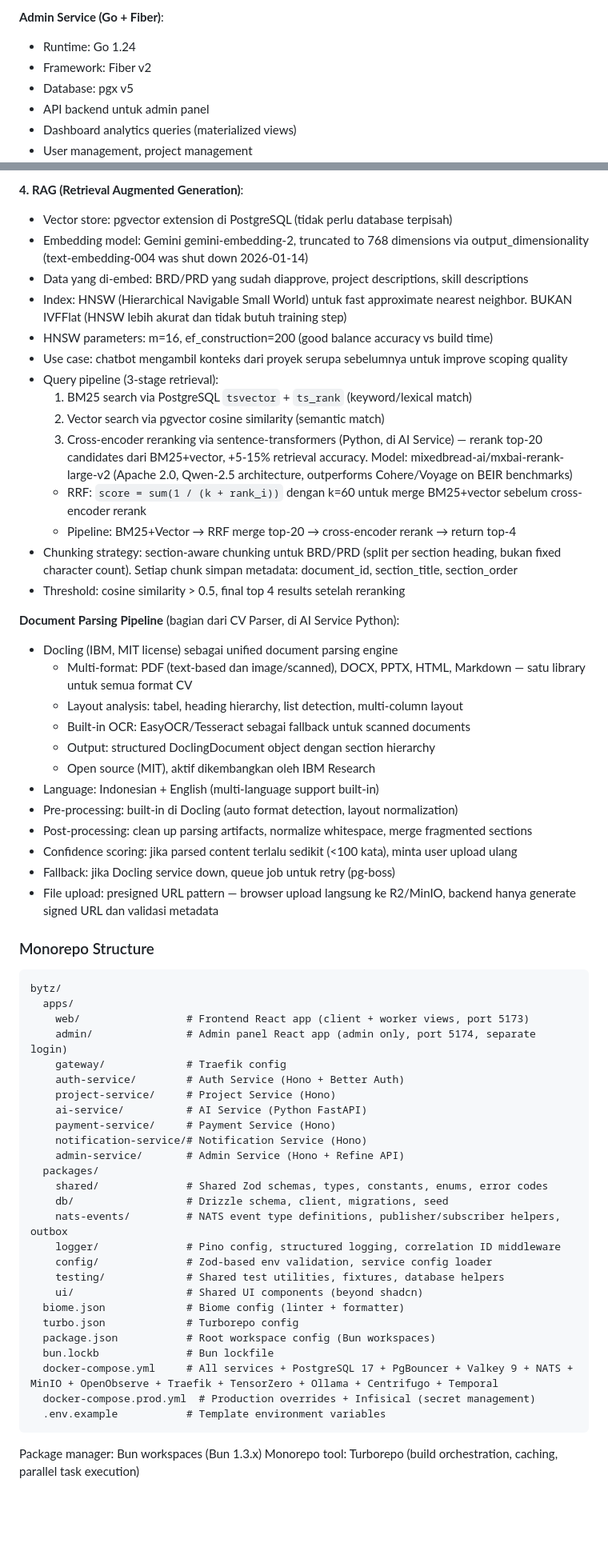
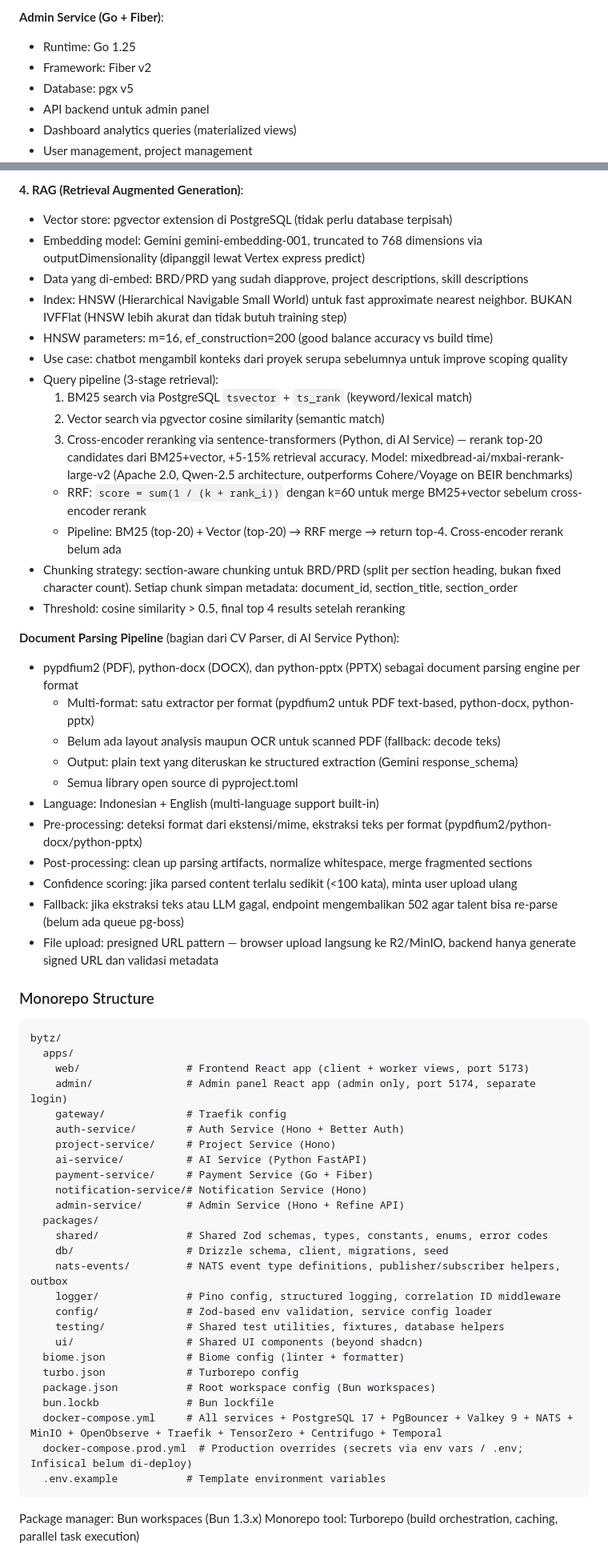
Before and after one commit to nathangalung/Project-BYTZ, a Markdown page: CLAUDE.md, 2 parts joined by grey strips. Shown at 80% size. Rendered like a GitHub page; blank space fills up the shorter version.

````diff
--- a/CLAUDE.md
+++ b/CLAUDE.md
@@ -968,7 +967,7 @@ Service-service utama:
 
 **Admin Service (Go + Fiber)**:
 
-- Runtime: Go 1.24
+- Runtime: Go 1.25
 - Framework: Fiber v2
 - Database: pgx v5
 - API backend untuk admin panel
@@ -1033,7 +1028,7 @@ Shared across services:
 **4. RAG (Retrieval Augmented Generation)**:
 
 - Vector store: pgvector extension di PostgreSQL (tidak perlu database terpisah)
-- Embedding model: Gemini gemini-embedding-2, truncated to 768 dimensions via output_dimensionality (text-embedding-004 was shut down 2026-01-14)
+- Embedding model: Gemini gemini-embedding-001, truncated to 768 dimensions via outputDimensionality (dipanggil lewat Vertex express predict)
 - Data yang di-embed: BRD/PRD yang sudah diapprove, project descriptions, skill descriptions
 - Index: HNSW (Hierarchical Navigable Small World) untuk fast approximate nearest neighbor. BUKAN IVFFlat (HNSW lebih akurat dan tidak butuh training step)
 - HNSW parameters: m=16, ef_construction=200 (good balance accuracy vs build time)
@@ -1043,23 +1038,22 @@ Shared across services:
   2. Vector search via pgvector cosine similarity (semantic match)
   3. Cross-encoder reranking via sentence-transformers (Python, di AI Service) — rerank top-20 candidates dari BM25+vector, +5-15% retrieval accuracy. Model: mixedbread-ai/mxbai-rerank-large-v2 (Apache 2.0, Qwen-2.5 architecture, outperforms Cohere/Voyage on BEIR benchmarks)
   - RRF: `score = sum(1 / (k + rank_i))` dengan k=60 untuk merge BM25+vector sebelum cross-encoder rerank
-  - Pipeline: BM25+Vector → RRF merge top-20 → cross-encoder rerank → return top-4
+  - Pipeline: BM25 (top-20) + Vector (top-20) → RRF merge → return top-4. Cross-encoder rerank belum ada
 - Chunking strategy: section-aware chunking untuk BRD/PRD (split per section heading, bukan fixed character count). Setiap chunk simpan metadata: document_id, section_title, section_order
 - Threshold: cosine similarity > 0.5, final top 4 results setelah reranking
 
 **Document Parsing Pipeline** (bagian dari CV Parser, di AI Service Python):
 
-- Docling (IBM, MIT license) sebagai unified document parsing engine
-  - Multi-format: PDF (text-based dan image/scanned), DOCX, PPTX, HTML, Markdown — satu library untuk semua format CV
-  - Layout analysis: tabel, heading hierarchy, list detection, multi-column layout
-  - Built-in OCR: EasyOCR/Tesseract sebagai fallback untuk scanned documents
-  - Output: structured DoclingDocument object dengan section hierarchy
-  - Open source (MIT), aktif dikembangkan oleh IBM Research
+- pypdfium2 (PDF), python-docx (DOCX), dan python-pptx (PPTX) sebagai document parsing engine per format
+  - Multi-format: satu extractor per format (pypdfium2 untuk PDF text-based, python-docx, python-pptx)
+  - Belum ada layout analysis maupun OCR untuk scanned PDF (fallback: decode teks)
+  - Output: plain text yang diteruskan ke structured extraction (Gemini response_schema)
+  - Semua library open source di pyproject.toml
 - Language: Indonesian + English (multi-language support built-in)
-- Pre-processing: built-in di Docling (auto format detection, layout normalization)
+- Pre-processing: deteksi format dari ekstensi/mime, ekstraksi teks per format (pypdfium2/python-docx/python-pptx)
 - Post-processing: clean up parsing artifacts, normalize whitespace, merge fragmented sections
 - Confidence scoring: jika parsed content terlalu sedikit (<100 kata), minta user upload ulang
-- Fallback: jika Docling service down, queue job untuk retry (pg-boss)
+- Fallback: jika ekstraksi teks atau LLM gagal, endpoint mengembalikan 502 agar talent bisa re-parse (belum ada queue pg-boss)
 - File upload: presigned URL pattern — browser upload langsung ke R2/MinIO, backend hanya generate signed URL dan validasi metadata
 
 ### Monorepo Structure
@@ -1073,7 +1067,7 @@ bytz/
     auth-service/        # Auth Service (Hono + Better Auth)
     project-service/     # Project Service (Hono)
     ai-service/          # AI Service (Python FastAPI)
-    payment-service/     # Payment Service (Hono)
+    payment-service/     # Payment Service (Go + Fiber)
     notification-service/# Notification Service (Hono)
     admin-service/       # Admin Service (Hono + Refine API)
   packages/
@@ -1088,8 +1082,8 @@ bytz/
   turbo.json             # Turborepo config
   package.json           # Root workspace config (Bun workspaces)
   bun.lockb              # Bun lockfile
-  docker-compose.yml     # All services + PostgreSQL 17 + PgBouncer + Valkey 9 + NATS + MinIO + OpenObserve + Traefik + TensorZero + Ollama + Centrifugo + Temporal
-  docker-compose.prod.yml  # Production overrides + Infisical (secret management)
+  docker-compose.yml     # All services + PostgreSQL 17 + PgBouncer + Valkey 9 + NATS + MinIO + OpenObserve + Traefik + TensorZero + Centrifugo + Temporal
+  docker-compose.prod.yml  # Production overrides (secrets via env vars / .env; Infisical belum di-deploy)
   .env.example           # Template environment variables
 ```
 
````
Also changed, not shown: other parts of CLAUDE.md (+172 -132 lines).
